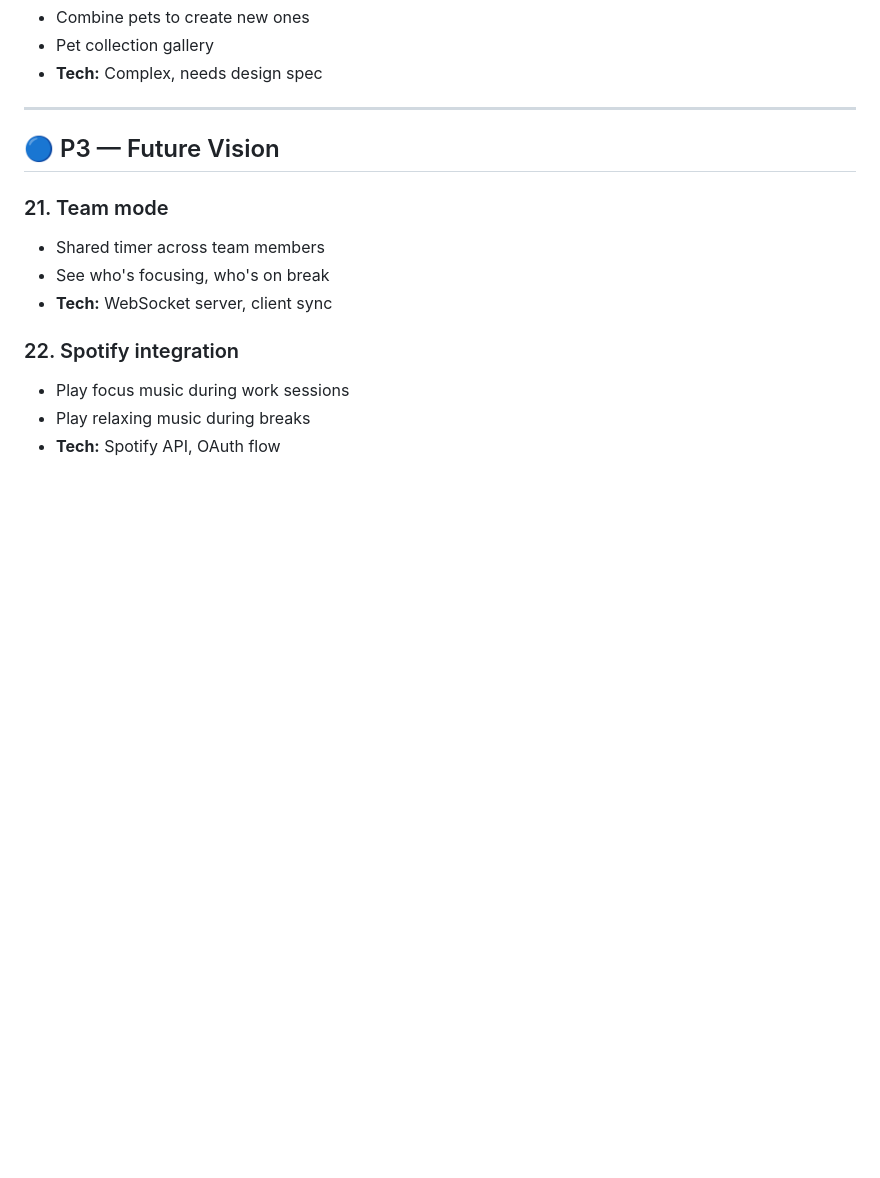
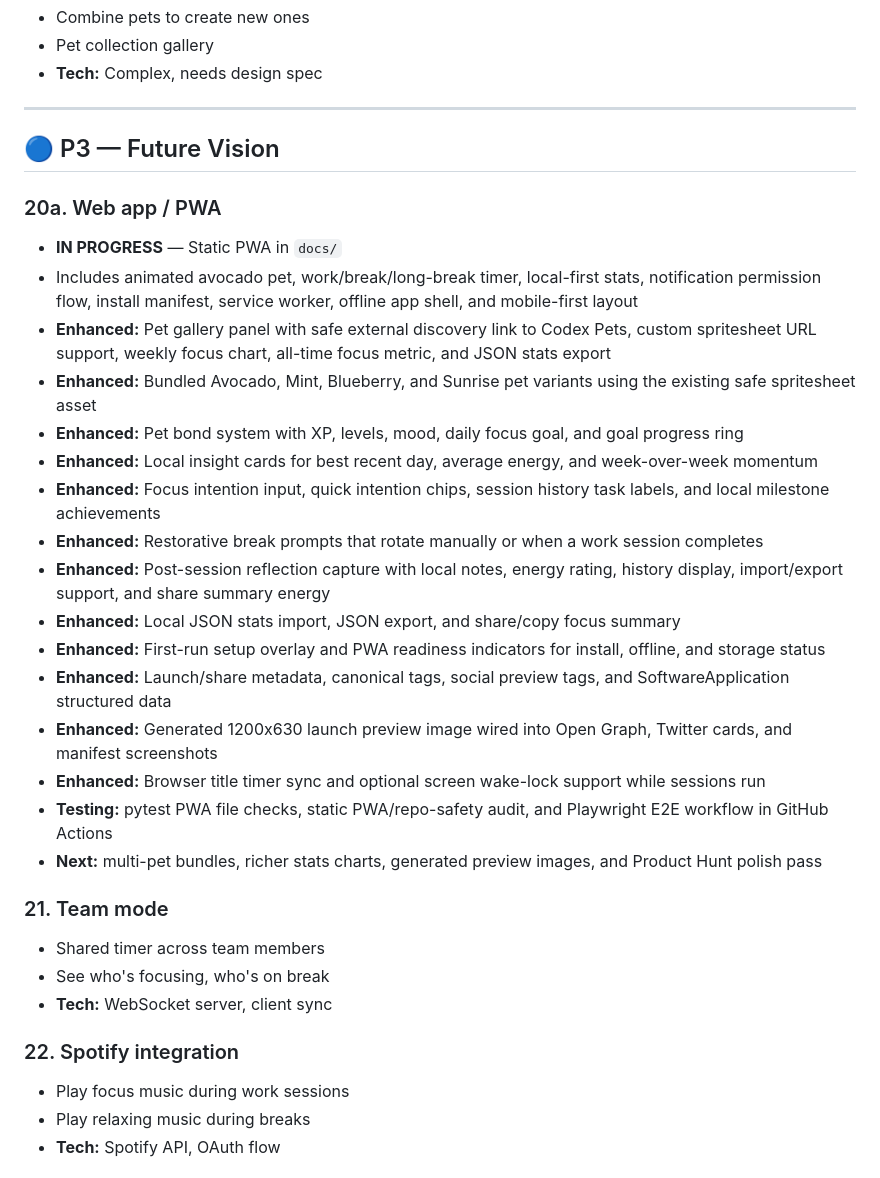
Before and after one commit to someshfengde/pomo_pet, a Markdown page: IMPROVEMENTS.md, the part around the change. Drawn GitHub-style; blank space fills up the shorter version.

```diff
--- a/IMPROVEMENTS.md
+++ b/IMPROVEMENTS.md
@@ -157,6 +157,24 @@ A prioritized list of improvements to make Pomo Pet a truly delightful, Apple-qu
 
 ## 🔵 P3 — Future Vision
 
+### 20a. Web app / PWA
+- **IN PROGRESS** — Static PWA in `docs/`
+- Includes animated avocado pet, work/break/long-break timer, local-first stats, notification permission flow, install manifest, service worker, offline app shell, and mobile-first layout
+- **Enhanced:** Pet gallery panel with safe external discovery link to Codex Pets, custom spritesheet URL support, weekly focus chart, all-time focus metric, and JSON stats export
+- **Enhanced:** Bundled Avocado, Mint, Blueberry, and Sunrise pet variants using the existing safe spritesheet asset
+- **Enhanced:** Pet bond system with XP, levels, mood, daily focus goal, and goal progress ring
+- **Enhanced:** Local insight cards for best recent day, average energy, and week-over-week momentum
+- **Enhanced:** Focus intention input, quick intention chips, session history task labels, and local milestone achievements
+- **Enhanced:** Restorative break prompts that rotate manually or when a work session completes
+- **Enhanced:** Post-session reflection capture with local notes, energy rating, history display, import/export support, and share summary energy
+- **Enhanced:** Local JSON stats import, JSON export, and share/copy focus summary
+- **Enhanced:** First-run setup overlay and PWA readiness indicators for install, offline, and storage status
+- **Enhanced:** Launch/share metadata, canonical tags, social preview tags, and SoftwareApplication structured data
+- **Enhanced:** Generated 1200x630 launch preview image wired into Open Graph, Twitter cards, and manifest screenshots
+- **Enhanced:** Browser title timer sync and optional screen wake-lock support while sessions run
+- **Testing:** pytest PWA file checks, static PWA/repo-safety audit, and Playwright E2E workflow in GitHub Actions
+- **Next:** multi-pet bundles, richer stats charts, generated preview images, and Product Hunt polish pass
+
 ### 21. Team mode
 - Shared timer across team members
 - See who's focusing, who's on break
```
Also changed, not shown: README.md (+42 -2 lines), docs/assets/icons/icon-192.png (added), docs/assets/icons/icon-512.png (added), docs/assets/preview.png (added), 13 other files.
